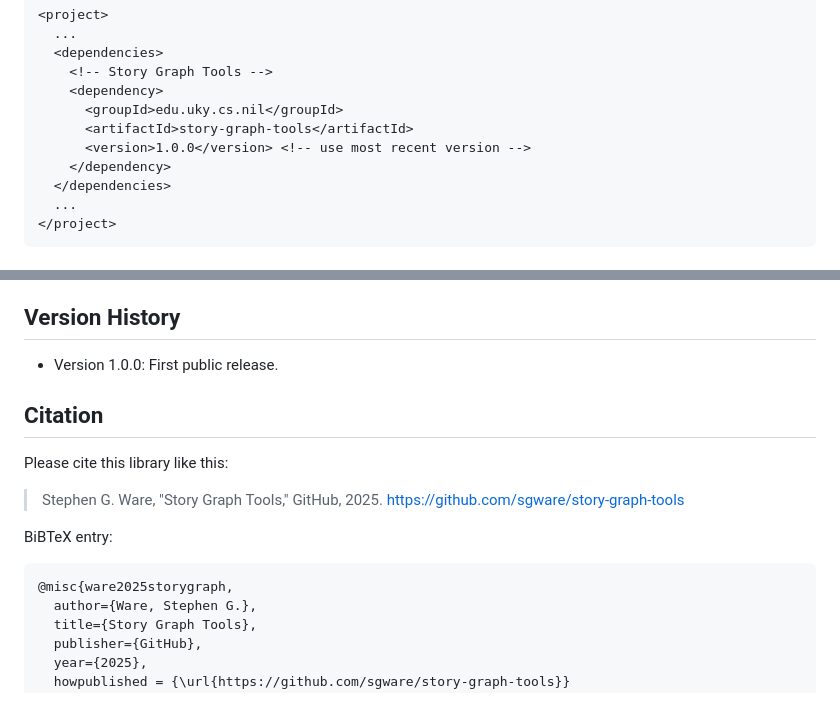
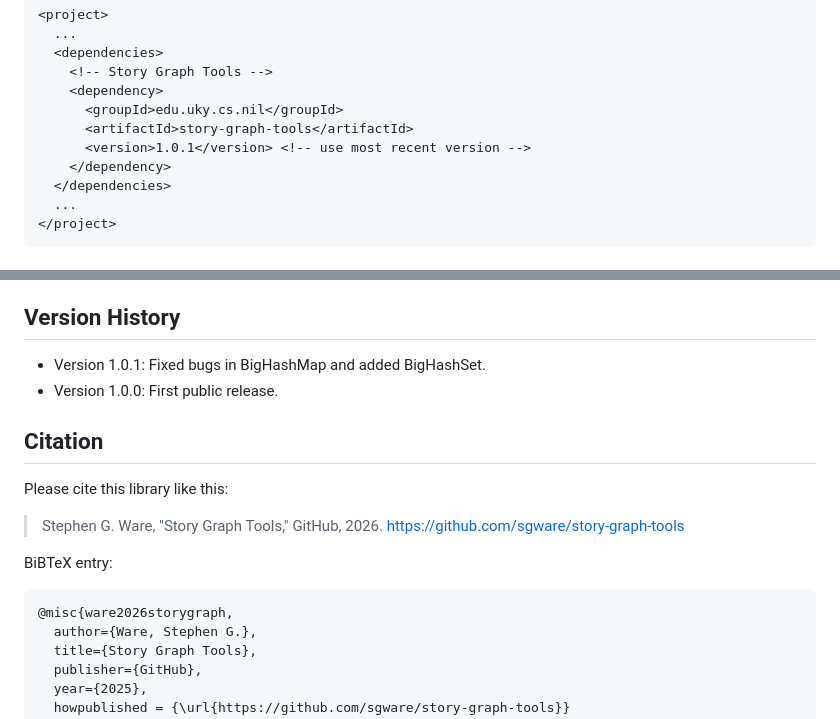
Before and after one commit to sgware/story-graph-tools, a Markdown page: readme.md, 2 parts joined by grey strips. Rendered like a GitHub page.

Commit message:
Update readme
Update readme for v1.0.1

````diff
--- a/readme.md
+++ b/readme.md
@@ -70,7 +70,7 @@ You can add these tools to a Maven project's `pom.xml` file like this:
     <dependency>
       <groupId>edu.uky.cs.nil</groupId>
       <artifactId>story-graph-tools</artifactId>
-      <version>1.0.0</version> <!-- use most recent version -->
+      <version>1.0.1</version> <!-- use most recent version -->
     </dependency>
   </dependencies>
   ...
@@ -131,19 +131,20 @@ software for other kinds of projects.
 
 ## Version History
 
+- Version 1.0.1: Fixed bugs in BigHashMap and added BigHashSet.
 - Version 1.0.0: First public release.
 
 ## Citation
 
 Please cite this library like this:
 
-> Stephen G. Ware, "Story Graph Tools," GitHub, 2025.
+> Stephen G. Ware, "Story Graph Tools," GitHub, 2026.
 > https://github.com/sgware/story-graph-tools
 
 BiBTeX entry:
 
 ```
-@misc{ware2025storygraph,
+@misc{ware2026storygraph,
   author={Ware, Stephen G.},
   title={Story Graph Tools},
   publisher={GitHub},
````
